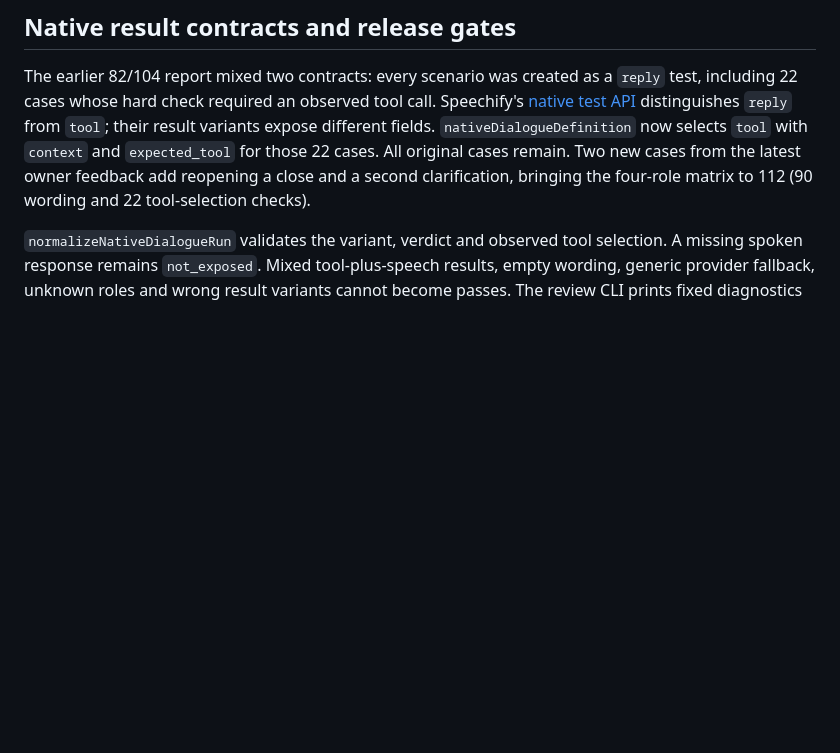
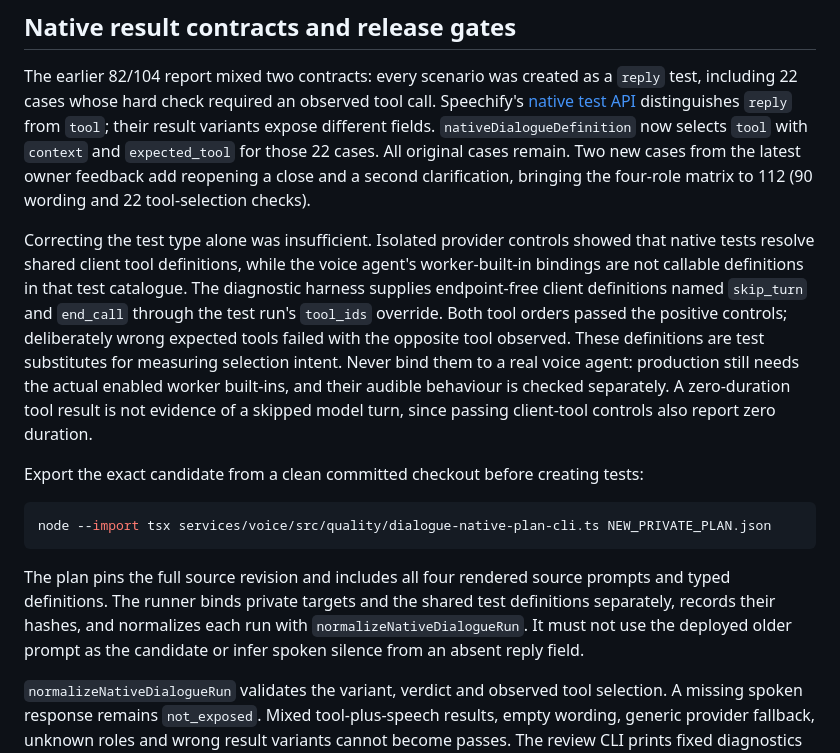
Before and after one commit to Sveisan/8-80, a Markdown page: docs/conversation-phrasing.md, the part around the change. Drawn GitHub-style; blank space fills up the shorter version.

Commit message:
Document verified native tool test isolation and evidence limits

````diff
--- a/docs/conversation-phrasing.md
+++ b/docs/conversation-phrasing.md
@@ -168,6 +168,30 @@ for those 22 cases. All original cases remain. Two new cases from the latest
 owner feedback add reopening a close and a second clarification, bringing the
 four-role matrix to 112 (90 wording and 22 tool-selection checks).
 
+Correcting the test type alone was insufficient. Isolated provider controls
+showed that native tests resolve shared client tool definitions, while the
+voice agent's worker-built-in bindings are not callable definitions in that
+test catalogue. The diagnostic harness supplies endpoint-free client definitions
+named `skip_turn` and `end_call` through the test run's `tool_ids` override.
+Both tool orders passed the positive controls; deliberately wrong expected tools
+failed with the opposite tool observed. These definitions are test substitutes
+for measuring selection intent. Never bind them to a real voice agent: production
+still needs the actual enabled worker built-ins, and their audible behaviour is
+checked separately. A zero-duration tool result is not evidence of a skipped model
+turn, since passing client-tool controls also report zero duration.
+
+Export the exact candidate from a clean committed checkout before creating tests:
+
+```sh
+node --import tsx services/voice/src/quality/dialogue-native-plan-cli.ts NEW_PRIVATE_PLAN.json
+```
+
+The plan pins the full source revision and includes all four rendered source
+prompts and typed definitions. The runner binds private targets and the shared
+test definitions separately, records their hashes, and normalizes each run with
+`normalizeNativeDialogueRun`. It must not use the deployed older prompt as the
+candidate or infer spoken silence from an absent reply field.
+
 `normalizeNativeDialogueRun` validates the variant, verdict and observed tool
 selection. A missing spoken response remains `not_exposed`. Mixed tool-plus-speech
 results, empty wording, generic provider fallback, unknown roles and wrong result
````
